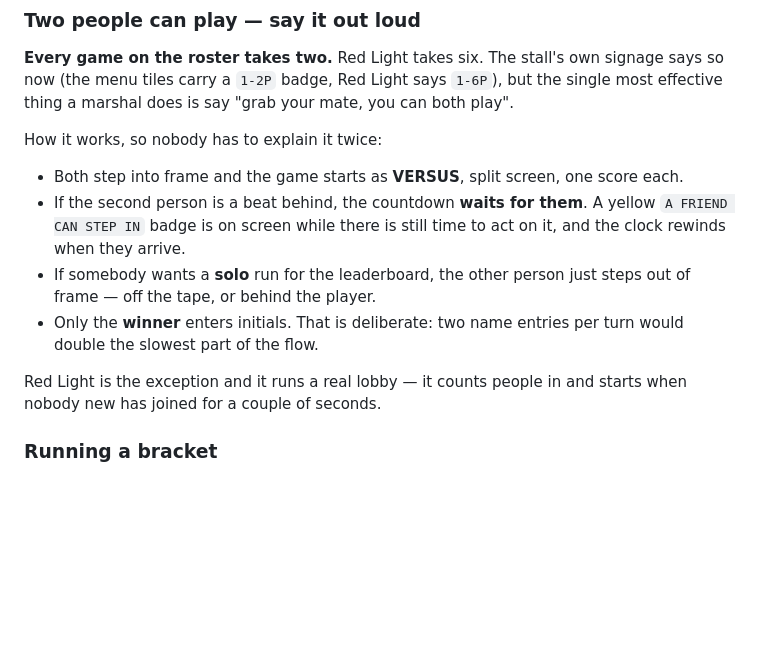
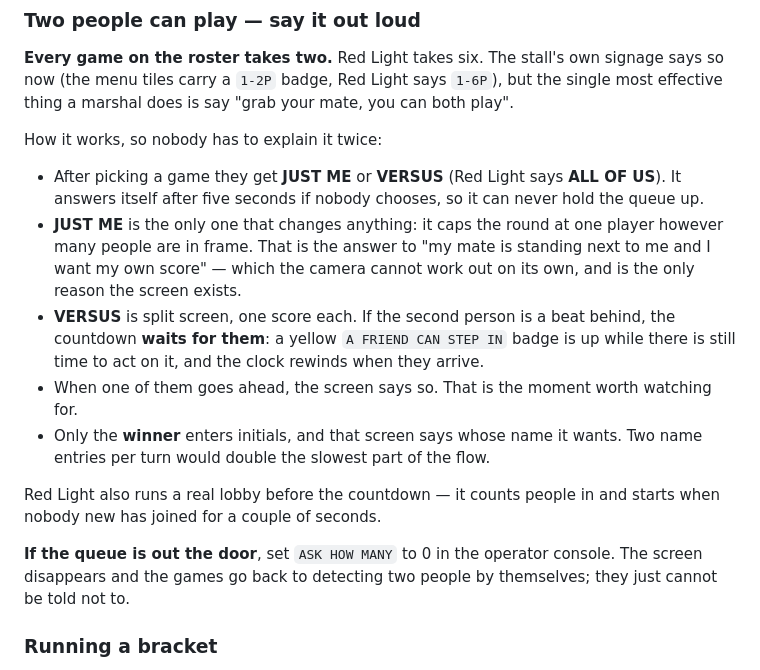
Before and after one commit to HyperionBurn/gdg-cv-arcade, a Markdown page: README.md, the part around the change. Rendered like a GitHub page; blank space fills up the shorter version.

Commit message:
The day-of card described the flow as it was this morning
The two-player section was written before the JUST ME / VERSUS screen existed
and told a marshal that two people stepping into frame get a versus round
straight away. There is a screen in between now, and a marshal explaining the
old flow to a pair who are looking at the new one is worse than saying nothing.

Rewritten around what a marshal actually has to say out loud: what the screen
asks, that JUST ME is the only answer that changes anything and why (the
camera cannot tell a second player from a friend standing too close), that the
countdown waits for a late friend, that the overtake is announced, and that
the initials screen names the winner. Plus the off switch, under the heading a
marshal will be reading it from — "if the queue is out the door".

```diff
--- a/README.md
+++ b/README.md
@@ -137,18 +137,28 @@ mate, you can both play".
 
 How it works, so nobody has to explain it twice:
 
-- Both step into frame and the game starts as **VERSUS**, split screen, one
-  score each.
-- If the second person is a beat behind, the countdown **waits for them**. A
-  yellow `A FRIEND CAN STEP IN` badge is on screen while there is still time to
-  act on it, and the clock rewinds when they arrive.
-- If somebody wants a **solo** run for the leaderboard, the other person just
-  steps out of frame — off the tape, or behind the player.
-- Only the **winner** enters initials. That is deliberate: two name entries per
-  turn would double the slowest part of the flow.
+- After picking a game they get **JUST ME** or **VERSUS** (Red Light says
+  **ALL OF US**). It answers itself after five seconds if nobody chooses, so
+  it can never hold the queue up.
+- **JUST ME** is the only one that changes anything: it caps the round at one
+  player however many people are in frame. That is the answer to "my mate is
+  standing next to me and I want my own score" — which the camera cannot work
+  out on its own, and is the only reason the screen exists.
+- **VERSUS** is split screen, one score each. If the second person is a beat
+  behind, the countdown **waits for them**: a yellow `A FRIEND CAN STEP IN`
+  badge is up while there is still time to act on it, and the clock rewinds
+  when they arrive.
+- When one of them goes ahead, the screen says so. That is the moment worth
+  watching for.
+- Only the **winner** enters initials, and that screen says whose name it
+  wants. Two name entries per turn would double the slowest part of the flow.
 
-Red Light is the exception and it runs a real lobby — it counts people in and
-starts when nobody new has joined for a couple of seconds.
+Red Light also runs a real lobby before the countdown — it counts people in
+and starts when nobody new has joined for a couple of seconds.
+
+**If the queue is out the door**, set `ASK HOW MANY` to 0 in the operator
+console. The screen disappears and the games go back to detecting two people
+by themselves; they just cannot be told not to.
 
 ### Running a bracket
 
```
